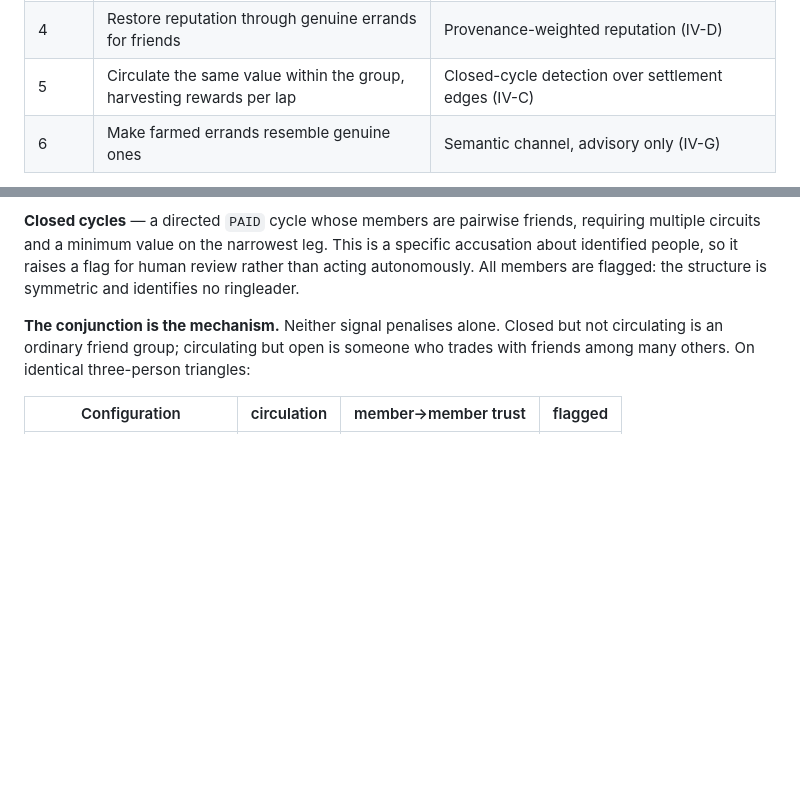
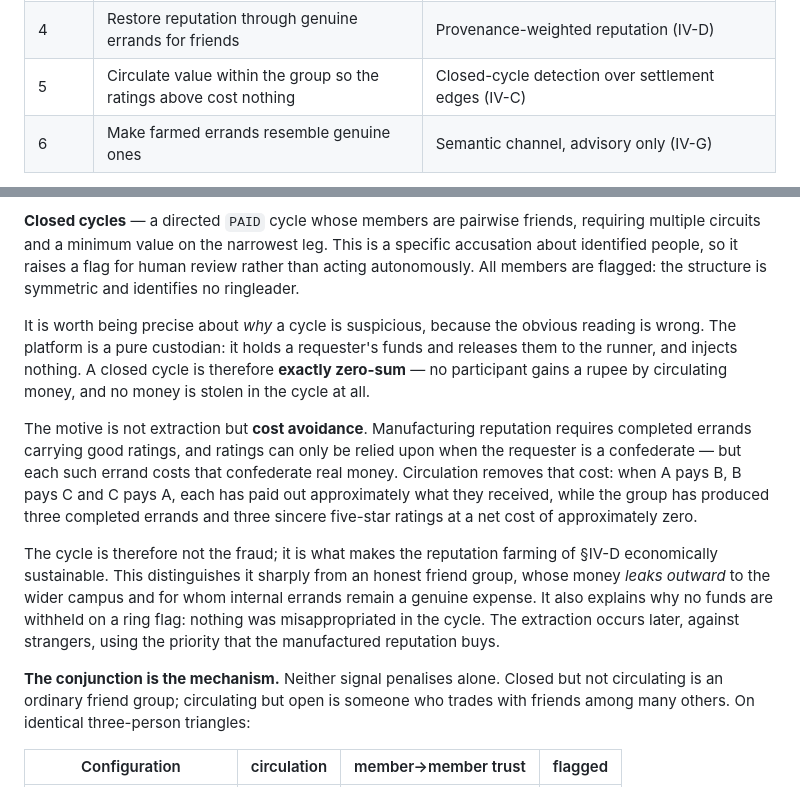
Before and after one commit to chmm2/errandly, a Markdown page: docs/paper/errandly-paper-draft.md, 2 parts joined by grey strips. Rendered like a GitHub page; blank space fills up the shorter version.

Commit message:
docs(paper): correct why a money cycle is suspicious
Chris caught a factual error. The draft said the platform pays a reward each
lap and the ring extracts money per circuit. It does not: the ledger has no
commission or fee entry type at all, only TOPUP/HOLD/REFUND/REWARD/
REIMBURSEMENT/CLAWBACK. The platform is a pure custodian - it holds a
requester's funds and releases them to the runner, injecting nothing.

A closed cycle is therefore exactly zero-sum. Nobody gains a rupee by
circulating money and nothing is stolen in the cycle.

The motive is cost avoidance, not extraction. Manufacturing reputation needs
completed errands with controllable ratings, which means the requester must be
a confederate - and that normally costs the confederate real money.
Circulation removes the cost: each member pays out roughly what they take in,
while the group produces completed errands and sincere five-star ratings for
approximately nothing. The cycle is not the fraud; it is what makes the
reputation farming sustainable, and the extraction happens later against
strangers using the priority that reputation buys.

This also explains why no funds are withheld on a ring flag, which the
implementation already does correctly - there is nothing to withhold.

```diff
--- a/docs/paper/errandly-paper-draft.md
+++ b/docs/paper/errandly-paper-draft.md
@@ -171,7 +171,7 @@ control:
 | 2 | Keep every claim just below the flagging line | Distribution-based detection of clustering against the threshold (IV-E) |
 | 3 | Accept the flag; reputation falls; dispatch priority falls | Strike ladder; rank demotion (IV-F) |
 | 4 | Restore reputation through genuine errands for friends | Provenance-weighted reputation (IV-D) |
-| 5 | Circulate the same value within the group, harvesting rewards per lap | Closed-cycle detection over settlement edges (IV-C) |
+| 5 | Circulate value within the group so the ratings above cost nothing | Closed-cycle detection over settlement edges (IV-C) |
 | 6 | Make farmed errands resemble genuine ones | Semantic channel, advisory only (IV-G) |
 
 The loop closes because reputation gates access to work: repairing it is not
@@ -269,6 +269,28 @@ requiring multiple circuits and a minimum value on the narrowest leg. This is a
 specific accusation about identified people, so it raises a flag for human
 review rather than acting autonomously. All members are flagged: the structure
 is symmetric and identifies no ringleader.
+
+It is worth being precise about *why* a cycle is suspicious, because the obvious
+reading is wrong. The platform is a pure custodian: it holds a requester's funds
+and releases them to the runner, and injects nothing. A closed cycle is
+therefore **exactly zero-sum** — no participant gains a rupee by circulating
+money, and no money is stolen in the cycle at all.
+
+The motive is not extraction but **cost avoidance**. Manufacturing reputation
+requires completed errands carrying good ratings, and ratings can only be relied
+upon when the requester is a confederate — but each such errand costs that
+confederate real money. Circulation removes that cost: when A pays B, B pays C
+and C pays A, each has paid out approximately what they received, while the
+group has produced three completed errands and three sincere five-star ratings
+at a net cost of approximately zero.
+
+The cycle is therefore not the fraud; it is what makes the reputation farming of
+§IV-D economically sustainable. This distinguishes it sharply from an honest
+friend group, whose money *leaks outward* to the wider campus and for whom
+internal errands remain a genuine expense. It also explains why no funds are
+withheld on a ring flag: nothing was misappropriated in the cycle. The
+extraction occurs later, against strangers, using the priority that the
+manufactured reputation buys.
 
 **The conjunction is the mechanism.** Neither signal penalises alone. Closed but
 not circulating is an ordinary friend group; circulating but open is someone who
```
